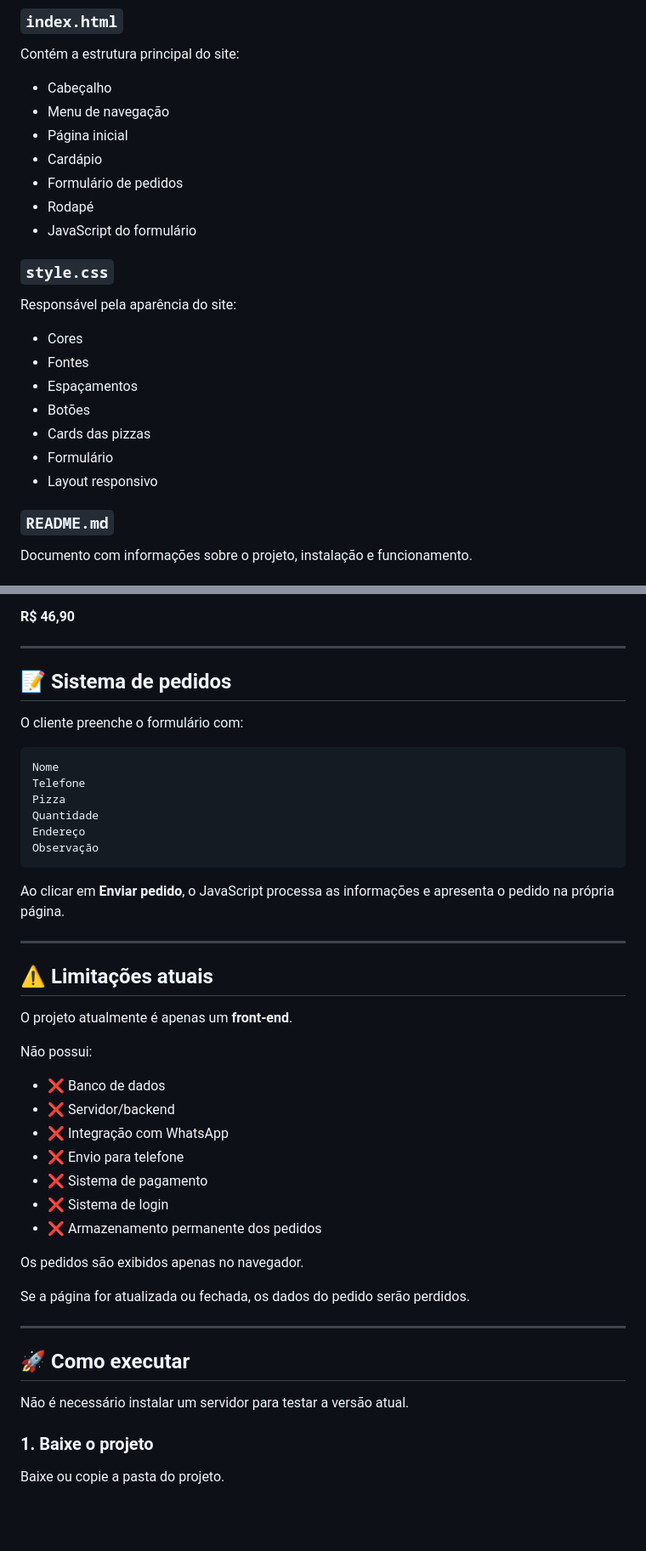
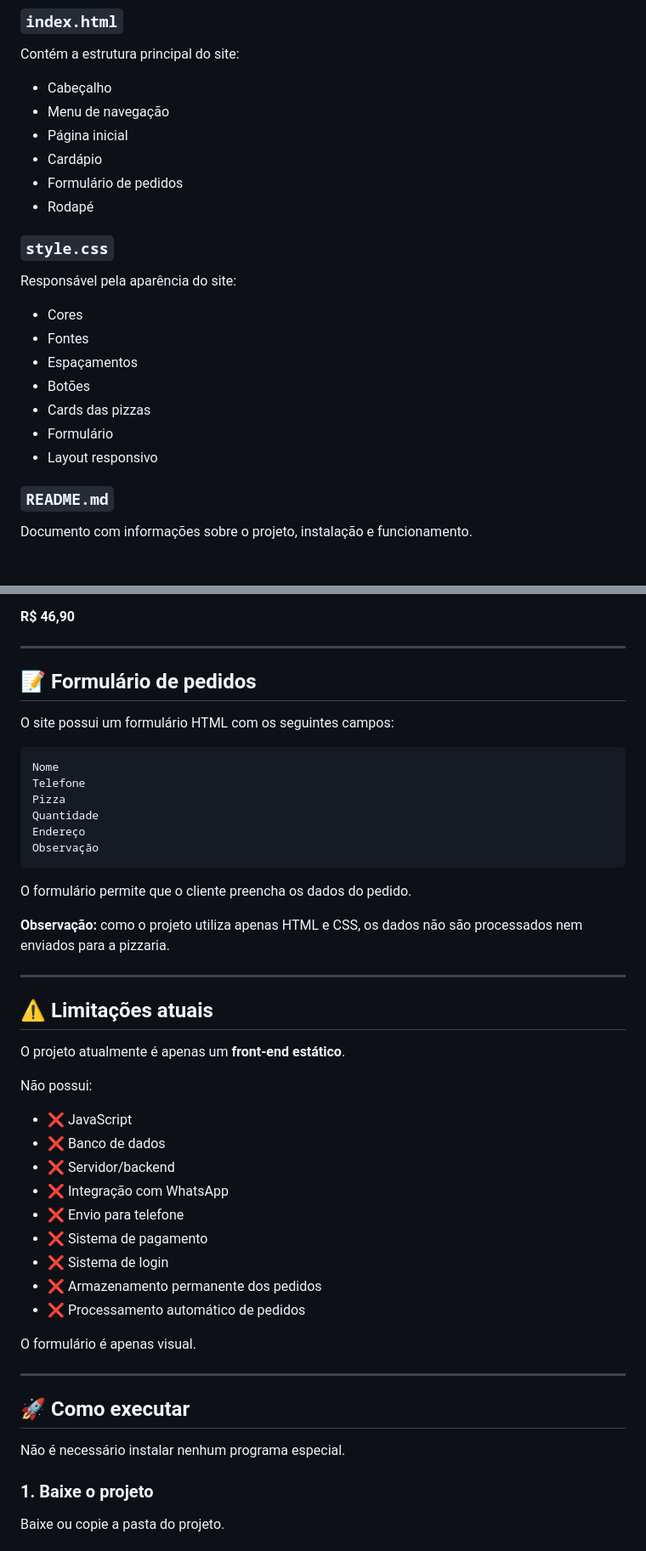
Before and after one commit to LucasDias0259/Projeto-QueroPizza, a Markdown page: README.md, 2 parts joined by grey strips. Shown at 85% size. Drawn GitHub-style; blank space fills up the shorter version.

````diff
--- a/README.md
+++ b/README.md
@@ -50,25 +50,24 @@ QueroPizza/
 
 Contém a estrutura principal do site:
 
-* Cabeçalho
-* Menu de navegação
-* Página inicial
-* Cardápio
-* Formulário de pedidos
-* Rodapé
-* JavaScript do formulário
+- Cabeçalho
+- Menu de navegação
+- Página inicial
+- Cardápio
+- Formulário de pedidos
+- Rodapé
 
 ### `style.css`
 
 Responsável pela aparência do site:
 
-* Cores
-* Fontes
-* Espaçamentos
-* Botões
-* Cards das pizzas
-* Formulário
-* Layout responsivo
+- Cores
+- Fontes
+- Espaçamentos
+- Botões
+- Cards das pizzas
+- Formulário
+- Layout responsivo
 
 ### `README.md`
 
@@ -106,9 +105,9 @@ Mussarela, provolone, parmesão e gorgonzola.
 
 ---
 
-## 📝 Sistema de pedidos
+## 📝 Formulário de pedidos
 
-O cliente preenche o formulário com:
+O site possui um formulário HTML com os seguintes campos:
 
 ```text
 Nome
@@ -119,33 +118,35 @@ Endereço
 Observação
 ```
 
-Ao clicar em **Enviar pedido**, o JavaScript processa as informações e apresenta o pedido na própria página.
+O formulário permite que o cliente preencha os dados do pedido.
+
+**Observação:** como o projeto utiliza apenas HTML e CSS, os dados não são processados nem enviados para a pizzaria.
 
 ---
 
 ## ⚠️ Limitações atuais
 
-O projeto atualmente é apenas um **front-end**.
+O projeto atualmente é apenas um **front-end estático**.
 
 Não possui:
 
-* ❌ Banco de dados
-* ❌ Servidor/backend
-* ❌ Integração com WhatsApp
-* ❌ Envio para telefone
-* ❌ Sistema de pagamento
-* ❌ Sistema de login
-* ❌ Armazenamento permanente dos pedidos
+- ❌ JavaScript
+- ❌ Banco de dados
+- ❌ Servidor/backend
+- ❌ Integração com WhatsApp
+- ❌ Envio para telefone
+- ❌ Sistema de pagamento
+- ❌ Sistema de login
+- ❌ Armazenamento permanente dos pedidos
+- ❌ Processamento automático de pedidos
 
-Os pedidos são exibidos apenas no navegador.
-
-Se a página for atualizada ou fechada, os dados do pedido serão perdidos.
+O formulário é apenas visual.
 
 ---
 
 ## 🚀 Como executar
 
-Não é necessário instalar um servidor para testar a versão atual.
+Não é necessário instalar nenhum programa especial.
 
 ### 1. Baixe o projeto
 
````
Also changed, not shown: other parts of README.md (+46 -54 lines).
